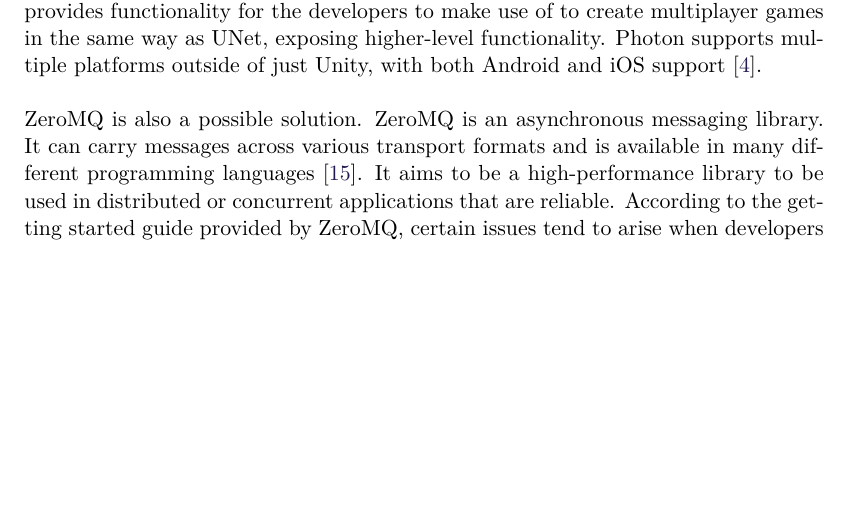
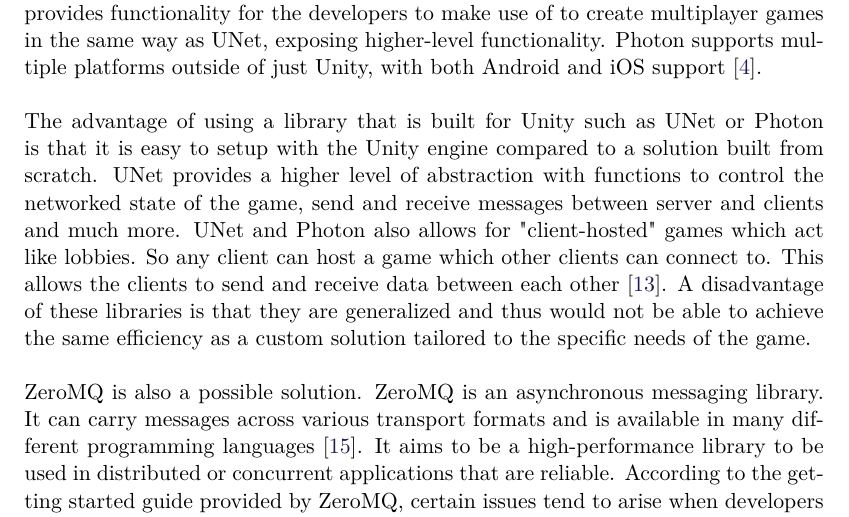
Before and after one commit to SW8-Bajs/report, a LaTeX thesis (master.tex, which reads sections/sprint-1/networking.tex): part of page 20 of 45, cut so that both start at the same text, the shorter picture padded with empty space. Compiled offline with pdfLaTeX.

Commit message:
PROJ-57 A bit more UNet explanation (#24)
* unet stuff

* written a bit about hosting "lobbies"

* Update sections/sprint-1/networking.tex

Co-Authored-By: Eduardsen <eduardsengithub@gmail.com>

Co-authored-by: Eduardsen <eduardsengithub@gmail.com>

```diff
--- a/sections/sprint-1/networking.tex
+++ b/sections/sprint-1/networking.tex
@@ -11,6 +11,13 @@
 Other third-party solutions for Unity-based games also exist, such as Photon Engine.
 Photon provides functionality for the developers to make use of to create multiplayer games in the same way as UNet, exposing higher-level functionality.
 Photon supports multiple platforms outside of just Unity, with both Android and iOS support \cite{photonnet}.
+\\\\
+The advantage of using a library that is built for Unity such as UNet or Photon is that it is easy to setup with the Unity engine compared to a solution built from scratch.
+UNet provides a higher level of abstraction with functions to control the networked state of the game, send and receive messages between server and clients and much more.
+UNet and Photon also allows for "client-hosted" games which act like lobbies.
+So any client can host a game which other clients can connect to.
+This allows the clients to send and receive data between each other \cite{unityunet}.
+A disadvantage of these libraries is that they are generalized and thus would not be able to achieve the same efficiency as a custom solution tailored to the specific needs of the game.
 \\\\
 ZeroMQ is also a possible solution.
 ZeroMQ is an asynchronous messaging library.
```
